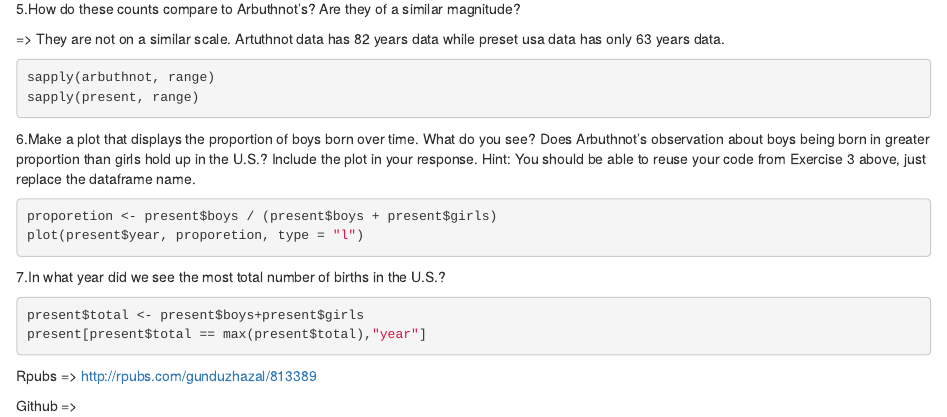
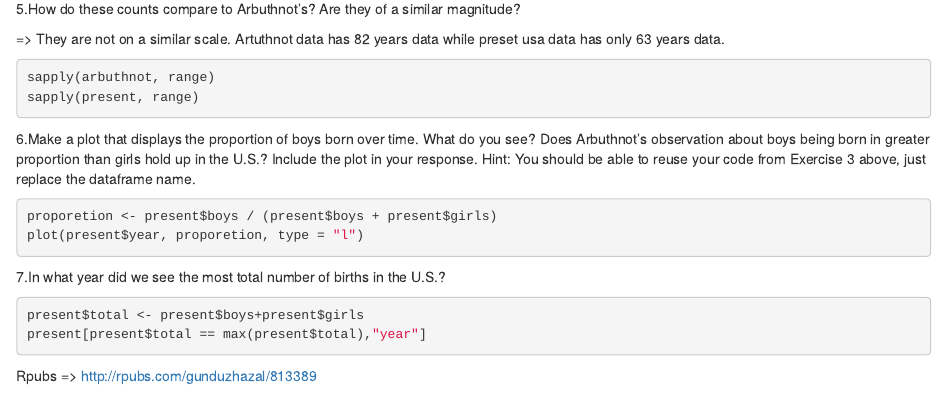
Before and after one commit to Gunduzhazal/r-and-rstudio, an R Markdown document (r and rstudio.Rmd): the page in a window 1100 px wide, from 900 px down. Rendered offline with R 4.5, knitr and Pandoc, with nearby package versions; the code chunks are not run, so their results and figures are left out.

Commit message:
Update r and rstudio.Rmd

````diff
--- a/r and rstudio.Rmd
+++ b/r and rstudio.Rmd
@@ -93,5 +93,3 @@ present[present$total == max(present$total),"year"]
 ```
 
 Rpubs => http://rpubs.com/gunduzhazal/813389
-
-Github =>
````
